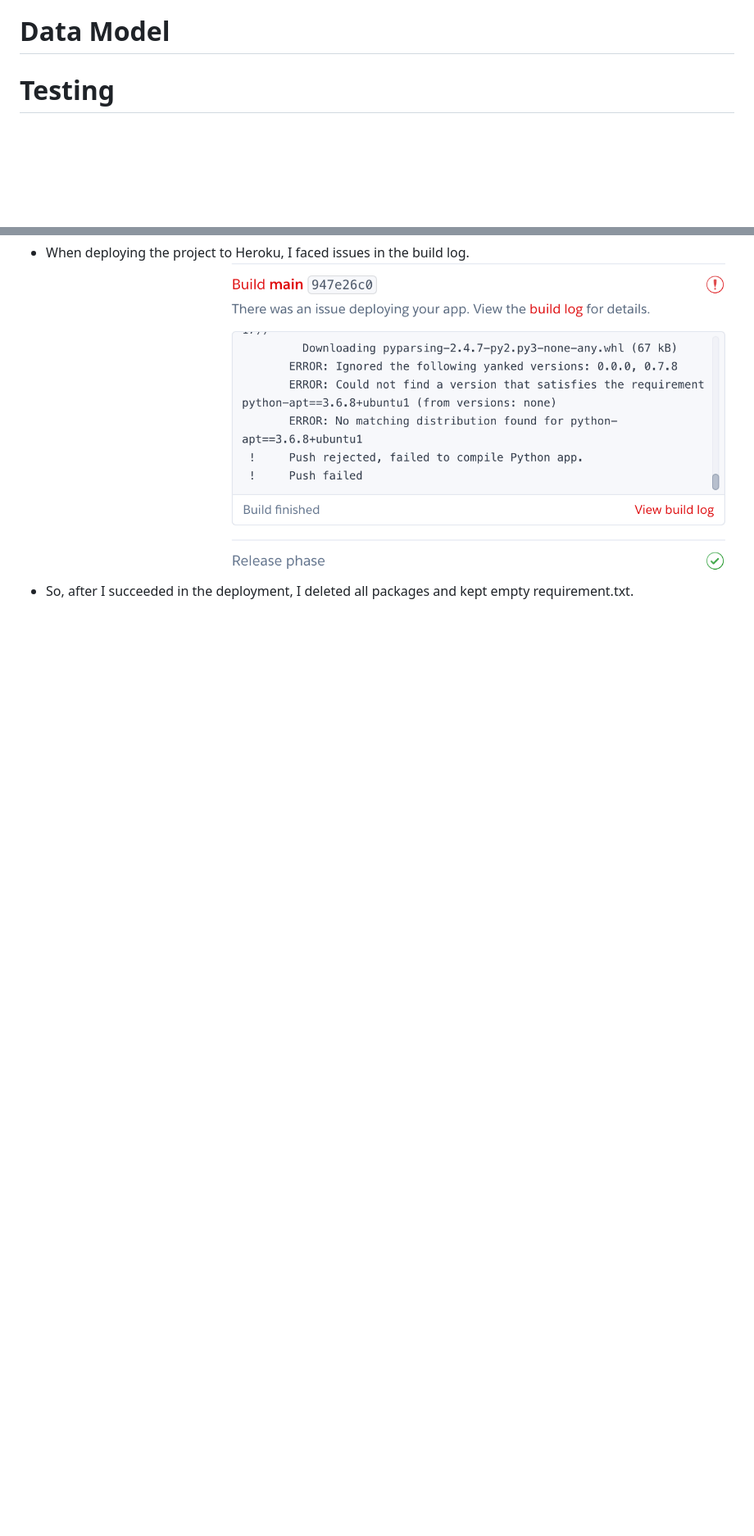
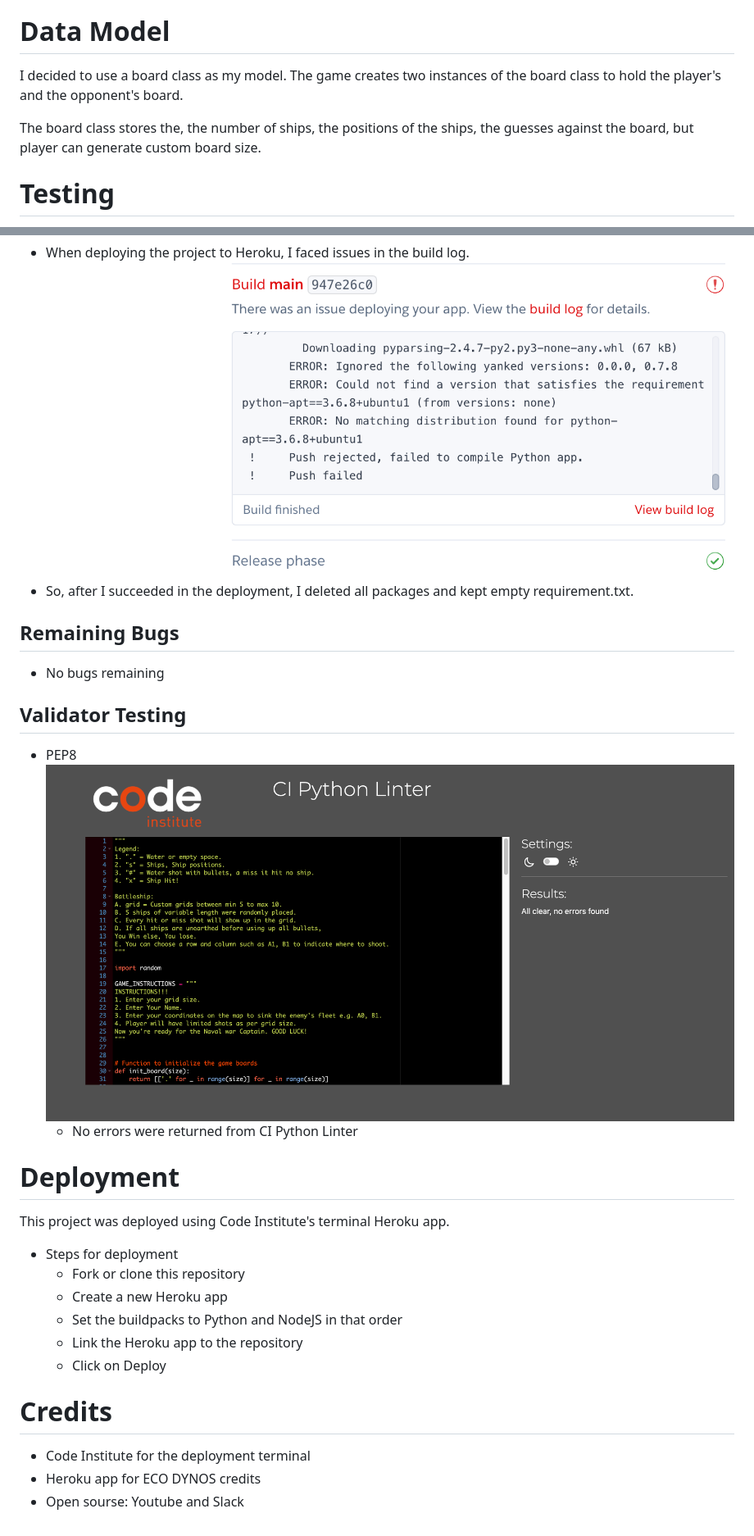
Before and after one commit to Kamal-Kohli/PP3-CI, a Markdown page: README.md, 2 parts joined by grey strips. Shown: that part at 82% size. Drawn GitHub-style; blank space fills up the shorter version.

Commit message:
add Credits, data model, validator, so on to readme.md

```diff
--- a/README.md
+++ b/README.md
@@ -70,6 +70,10 @@ The winner is the player who sinks all of their opponent's naval ships first.
 - Allow player to customize ships size
 
 # Data Model
+I decided to use a board class as my model. The game creates two instances of the board class to hold the player's and the opponent's board.
+
+The board class stores the, the number of ships, the positions of the ships, the guesses against the board, but player can generate custom board size.
+
 # Testing
 I have manually tested this game by doing the following:
 - Passed the code through a PEP8 linter and confirmed there are no problems
@@ -80,3 +84,26 @@ I have manually tested this game by doing the following:
 ### Solved Bugs
 - When deploying the project to Heroku, I faced issues in the build log. ![](/assets/images/build.png)
 -  So, after I succeeded in the deployment, I deleted all packages and kept empty requirement.txt.
+
+## Remaining Bugs
+- No bugs remaining
+
+## Validator Testing
+- PEP8
+![](/assets/images/12.png)
+  - No errors were returned from CI Python Linter
+
+# Deployment
+
+This project was deployed using Code Institute's terminal Heroku app.
+- Steps for deployment
+  - Fork or clone this repository
+  - Create a new Heroku app
+  - Set the buildpacks to Python and NodeJS in that order
+  - Link the Heroku app to the repository
+  -  Click on Deploy
+
+# Credits
+- Code Institute for the deployment terminal
+- Heroku app for ECO DYNOS credits
+- Open sourse: Youtube and Slack
```
